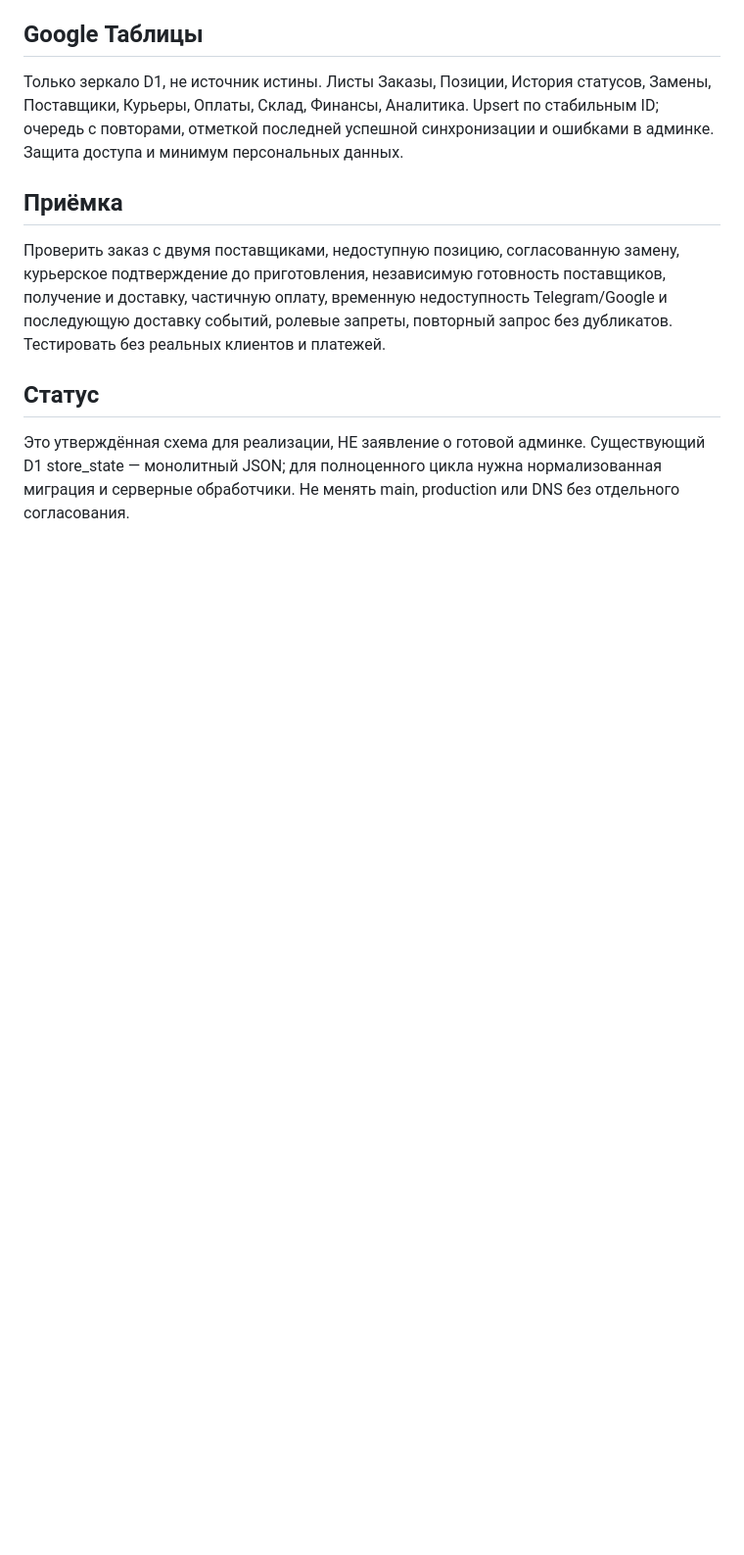
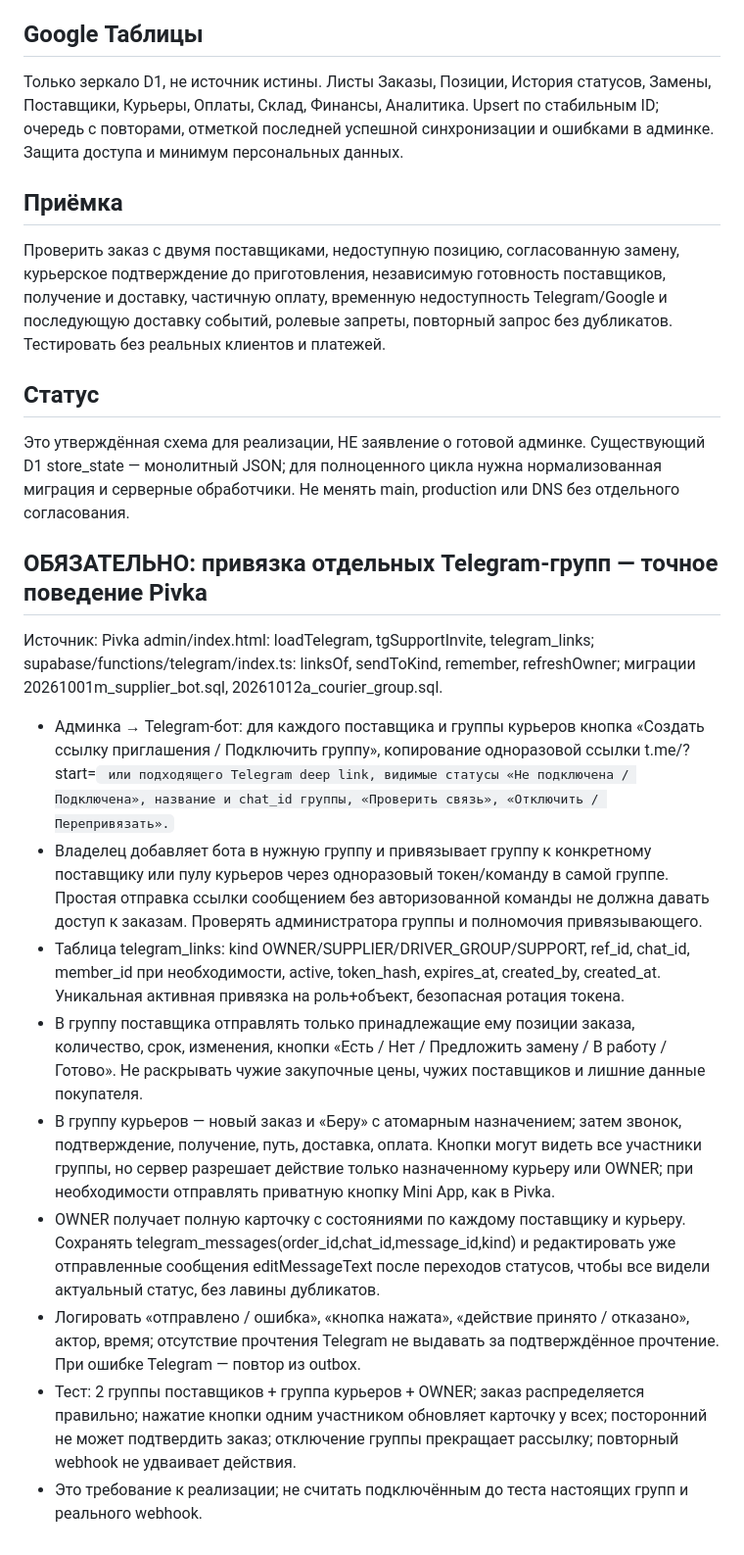
Before and after one commit to xugushik-source/Tzhvzhik, a Markdown page: OPERATIONS_ADMIN_SPEC_RU.md, the part around the change. Shown at 98% size. Rendered like a GitHub page; blank space fills up the shorter version.

Commit message:
Specify Pivka-style Telegram group binding and live synchronized order cards

```diff
--- a/OPERATIONS_ADMIN_SPEC_RU.md
+++ b/OPERATIONS_ADMIN_SPEC_RU.md
@@ -30,3 +30,16 @@ orders, order_items (snapshot sale/cost), order_events, order_revisions, supplie
 
 ## Статус
 Это утверждённая схема для реализации, НЕ заявление о готовой админке. Существующий D1 store_state — монолитный JSON; для полноценного цикла нужна нормализованная миграция и серверные обработчики. Не менять main, production или DNS без отдельного согласования.
+
+## ОБЯЗАТЕЛЬНО: привязка отдельных Telegram-групп — точное поведение Pivka
+Источник: Pivka admin/index.html: loadTelegram, tgSupportInvite, telegram_links; supabase/functions/telegram/index.ts: linksOf, sendToKind, remember, refreshOwner; миграции 20261001m_supplier_bot.sql, 20261012a_courier_group.sql.
+
+- Админка → Telegram-бот: для каждого поставщика и группы курьеров кнопка «Создать ссылку приглашения / Подключить группу», копирование одноразовой ссылки t.me/<bot>?start=<code> или подходящего Telegram deep link, видимые статусы «Не подключена / Подключена», название и chat_id группы, «Проверить связь», «Отключить / Перепривязать».
+- Владелец добавляет бота в нужную группу и привязывает группу к конкретному поставщику или пулу курьеров через одноразовый токен/команду в самой группе. Простая отправка ссылки сообщением без авторизованной команды не должна давать доступ к заказам. Проверять администратора группы и полномочия привязывающего.
+- Таблица telegram_links: kind OWNER/SUPPLIER/DRIVER_GROUP/SUPPORT, ref_id, chat_id, member_id при необходимости, active, token_hash, expires_at, created_by, created_at. Уникальная активная привязка на роль+объект, безопасная ротация токена.
+- В группу поставщика отправлять только принадлежащие ему позиции заказа, количество, срок, изменения, кнопки «Есть / Нет / Предложить замену / В работу / Готово». Не раскрывать чужие закупочные цены, чужих поставщиков и лишние данные покупателя.
+- В группу курьеров — новый заказ и «Беру» с атомарным назначением; затем звонок, подтверждение, получение, путь, доставка, оплата. Кнопки могут видеть все участники группы, но сервер разрешает действие только назначенному курьеру или OWNER; при необходимости отправлять приватную кнопку Mini App, как в Pivka.
+- OWNER получает полную карточку с состояниями по каждому поставщику и курьеру. Сохранять telegram_messages(order_id,chat_id,message_id,kind) и редактировать уже отправленные сообщения editMessageText после переходов статусов, чтобы все видели актуальный статус, без лавины дубликатов.
+- Логировать «отправлено / ошибка», «кнопка нажата», «действие принято / отказано», актор, время; отсутствие прочтения Telegram не выдавать за подтверждённое прочтение. При ошибке Telegram — повтор из outbox.
+- Тест: 2 группы поставщиков + группа курьеров + OWNER; заказ распределяется правильно; нажатие кнопки одним участником обновляет карточку у всех; посторонний не может подтвердить заказ; отключение группы прекращает рассылку; повторный webhook не удваивает действия.
+- Это требование к реализации; не считать подключённым до теста настоящих групп и реального webhook.
```
